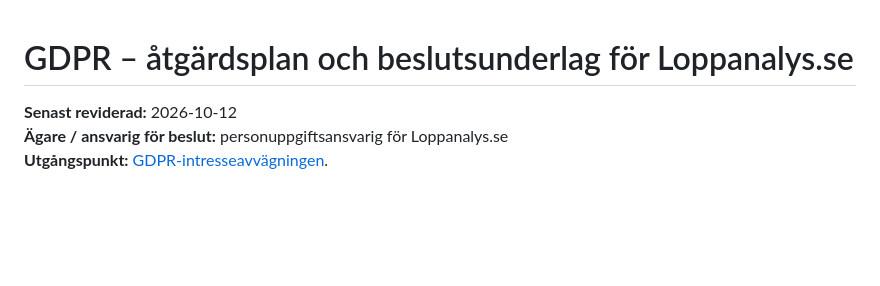
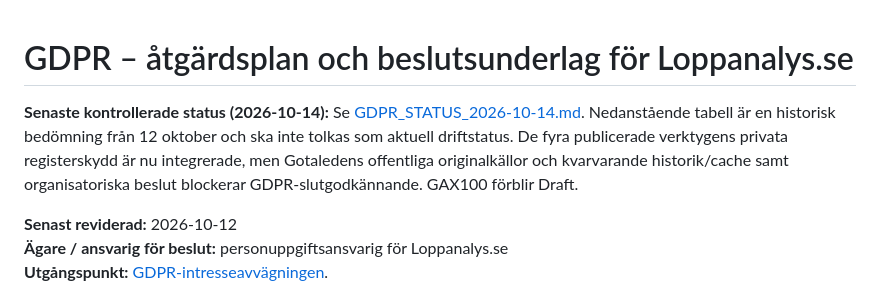
Before and after one commit to Stayinhealthyrunning/Stayinhealthyrunning.github.io, a Markdown page: governance/GDPR_ATGARDSPLAN.md, the part around the change. GitHub-like rendering; blank space fills up the shorter version.

Commit message:
docs(gdpr): link 14 October verified status ahead of historical checklist

```diff
--- a/governance/GDPR_ATGARDSPLAN.md
+++ b/governance/GDPR_ATGARDSPLAN.md
@@ -1,4 +1,6 @@
 # GDPR – åtgärdsplan och beslutsunderlag för Loppanalys.se
+
+**Senaste kontrollerade status (2026-10-14):** Se [GDPR_STATUS_2026-10-14.md](GDPR_STATUS_2026-10-14.md). Nedanstående tabell är en historisk bedömning från 12 oktober och ska inte tolkas som aktuell driftstatus. De fyra publicerade verktygens privata registerskydd är nu integrerade, men Gotaledens offentliga originalkällor och kvarvarande historik/cache samt organisatoriska beslut blockerar GDPR-slutgodkännande. GAX100 förblir Draft.
 
 **Senast reviderad:** 2026-10-12
 **Ägare / ansvarig för beslut:** personuppgiftsansvarig för Loppanalys.se
```
